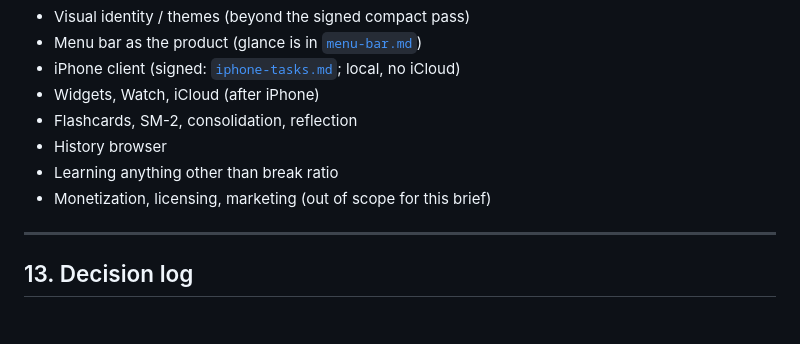
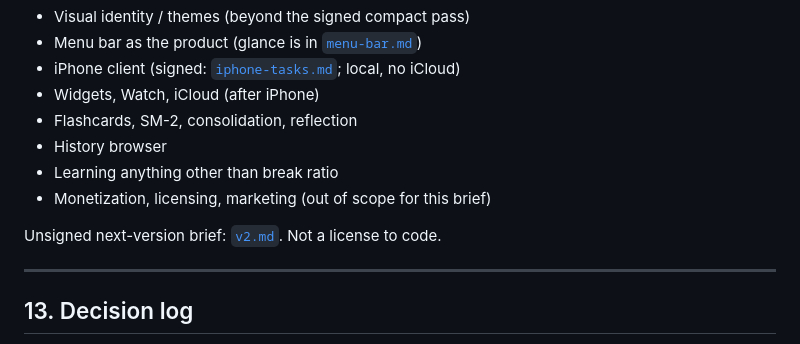
Before and after one commit to francarraras/flowmo-dev, a Markdown page: docs/PROJECT.md, the part around the change. GitHub-like rendering; blank space fills up the shorter version.

Commit message:
Record an unsigned v2 brief: widget, then iCloud, then history.
Not a license to code until a slice is signed.

```diff
--- a/docs/PROJECT.md
+++ b/docs/PROJECT.md
@@ -260,6 +260,8 @@ Suggested first vertical slice when someone is told to build: **idle → type on
 - Learning anything other than break ratio
 - Monetization, licensing, marketing (out of scope for this brief)
 
+Unsigned next-version brief: [`v2.md`](v2.md). Not a license to code.
+
 ---
 
 ## 13. Decision log
```
Also changed, not shown: AGENTS.md (+1 -1 lines), docs/v2.md (added, +96 -0 lines).
